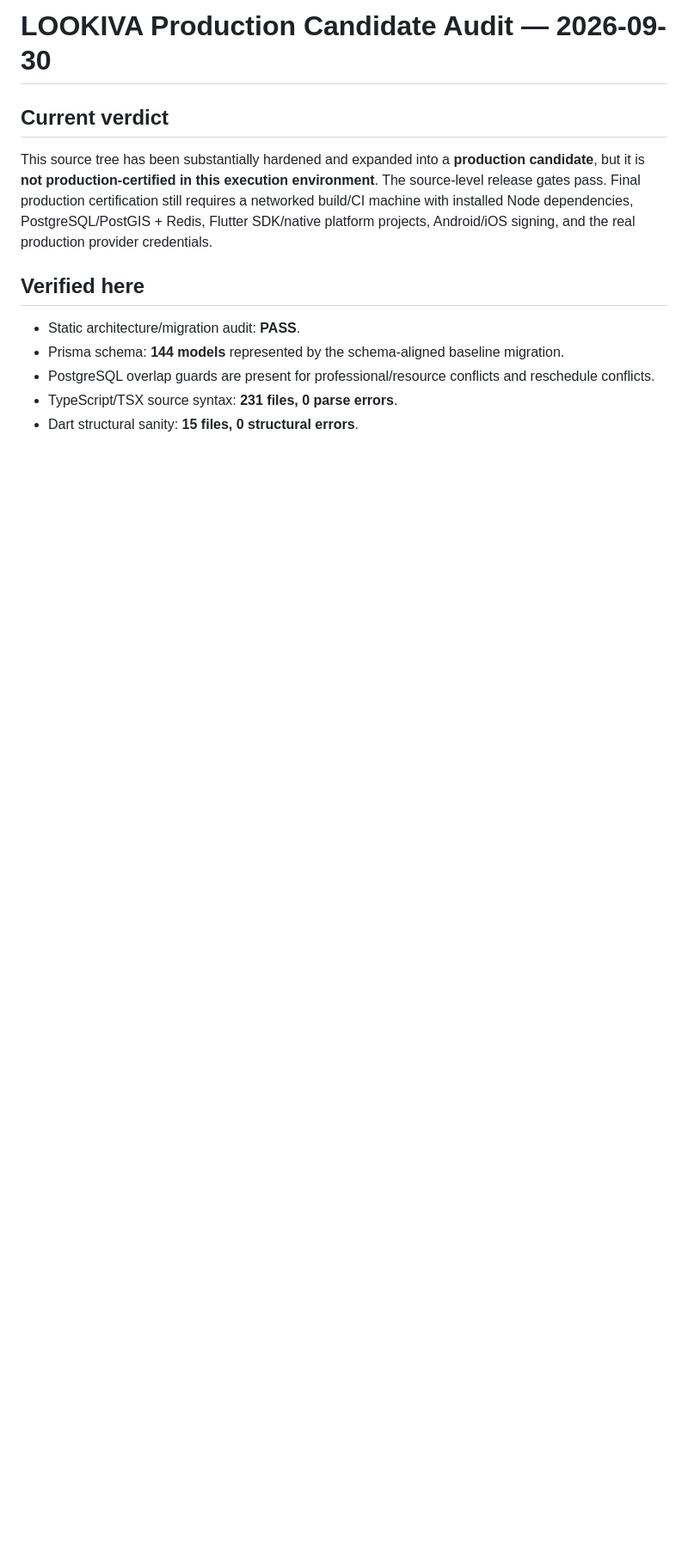
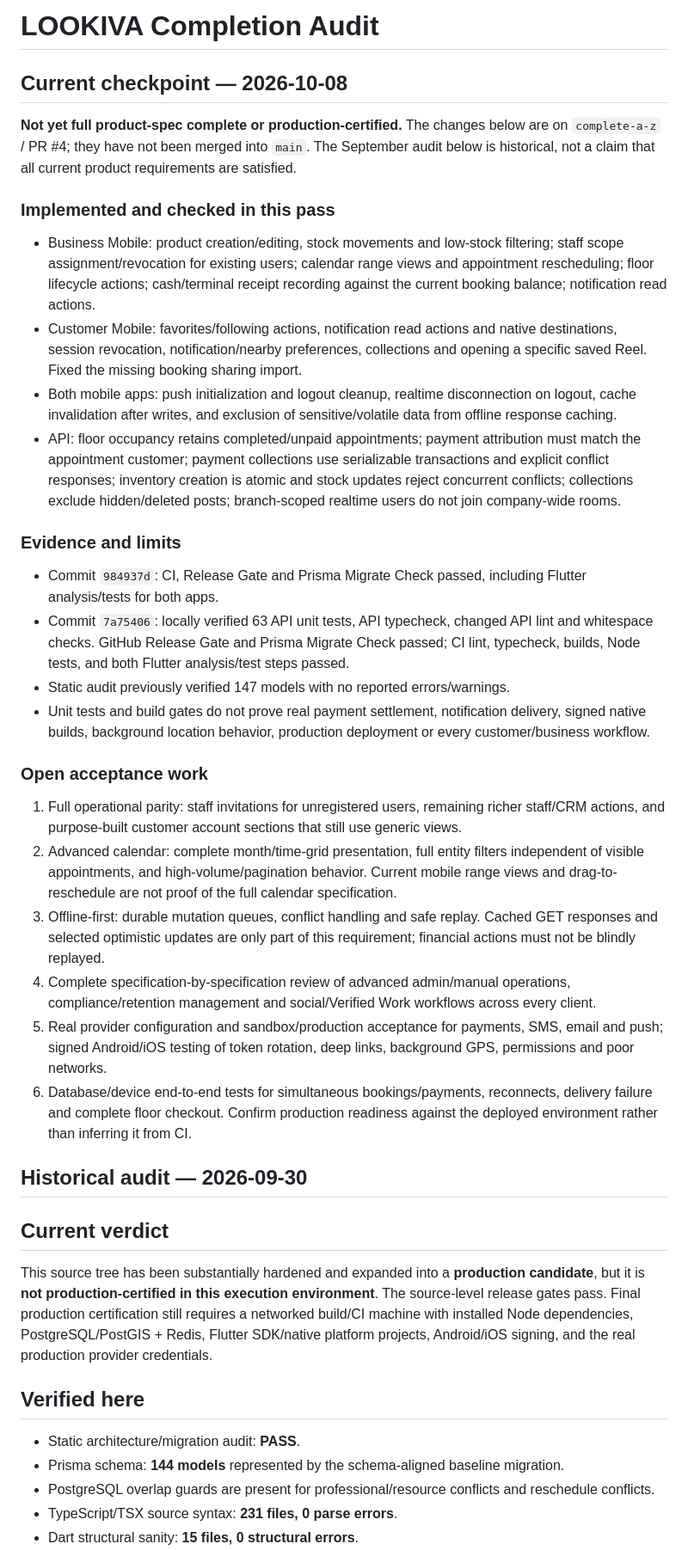
Before and after one commit to hadi-fares12/lookiva, a Markdown page: docs/COMPLETENESS_AUDIT.md, the part around the change. Shown at 86% size. Rendered like a GitHub page; blank space fills up the shorter version.

Commit message:
Record verified completion progress and remaining product acceptance gaps

```diff
--- a/docs/COMPLETENESS_AUDIT.md
+++ b/docs/COMPLETENESS_AUDIT.md
@@ -1,4 +1,33 @@
-# LOOKIVA Production Candidate Audit — 2026-09-30
+# LOOKIVA Completion Audit
+
+## Current checkpoint — 2026-10-08
+
+**Not yet full product-spec complete or production-certified.** The changes below are on `complete-a-z` / PR #4; they have not been merged into `main`. The September audit below is historical, not a claim that all current product requirements are satisfied.
+
+### Implemented and checked in this pass
+
+- Business Mobile: product creation/editing, stock movements and low-stock filtering; staff scope assignment/revocation for existing users; calendar range views and appointment rescheduling; floor lifecycle actions; cash/terminal receipt recording against the current booking balance; notification read actions.
+- Customer Mobile: favorites/following actions, notification read actions and native destinations, session revocation, notification/nearby preferences, collections and opening a specific saved Reel. Fixed the missing booking sharing import.
+- Both mobile apps: push initialization and logout cleanup, realtime disconnection on logout, cache invalidation after writes, and exclusion of sensitive/volatile data from offline response caching.
+- API: floor occupancy retains completed/unpaid appointments; payment attribution must match the appointment customer; payment collections use serializable transactions and explicit conflict responses; inventory creation is atomic and stock updates reject concurrent conflicts; collections exclude hidden/deleted posts; branch-scoped realtime users do not join company-wide rooms.
+
+### Evidence and limits
+
+- Commit `984937d`: CI, Release Gate and Prisma Migrate Check passed, including Flutter analysis/tests for both apps.
+- Commit `7a75406`: locally verified 63 API unit tests, API typecheck, changed API lint and whitespace checks. GitHub Release Gate and Prisma Migrate Check passed; CI lint, typecheck, builds, Node tests, and both Flutter analysis/test steps passed.
+- Static audit previously verified 147 models with no reported errors/warnings.
+- Unit tests and build gates do not prove real payment settlement, notification delivery, signed native builds, background location behavior, production deployment or every customer/business workflow.
+
+### Open acceptance work
+
+1. Full operational parity: staff invitations for unregistered users, remaining richer staff/CRM actions, and purpose-built customer account sections that still use generic views.
+2. Advanced calendar: complete month/time-grid presentation, full entity filters independent of visible appointments, and high-volume/pagination behavior. Current mobile range views and drag-to-reschedule are not proof of the full calendar specification.
+3. Offline-first: durable mutation queues, conflict handling and safe replay. Cached GET responses and selected optimistic updates are only part of this requirement; financial actions must not be blindly replayed.
+4. Complete specification-by-specification review of advanced admin/manual operations, compliance/retention management and social/Verified Work workflows across every client.
+5. Real provider configuration and sandbox/production acceptance for payments, SMS, email and push; signed Android/iOS testing of token rotation, deep links, background GPS, permissions and poor networks.
+6. Database/device end-to-end tests for simultaneous bookings/payments, reconnects, delivery failure and complete floor checkout. Confirm production readiness against the deployed environment rather than inferring it from CI.
+
+## Historical audit — 2026-09-30
 
 ## Current verdict
 This source tree has been substantially hardened and expanded into a **production candidate**, but it is **not production-certified in this execution environment**. The source-level release gates pass. Final production certification still requires a networked build/CI machine with installed Node dependencies, PostgreSQL/PostGIS + Redis, Flutter SDK/native platform projects, Android/iOS signing, and the real production provider credentials.
```
